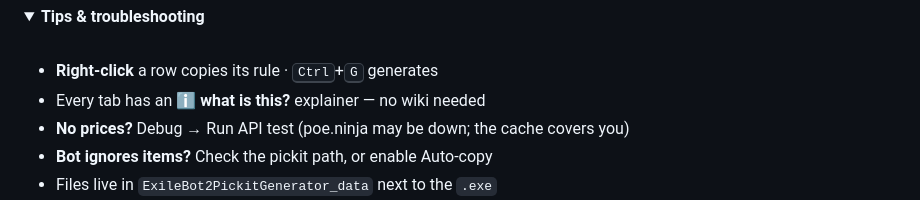
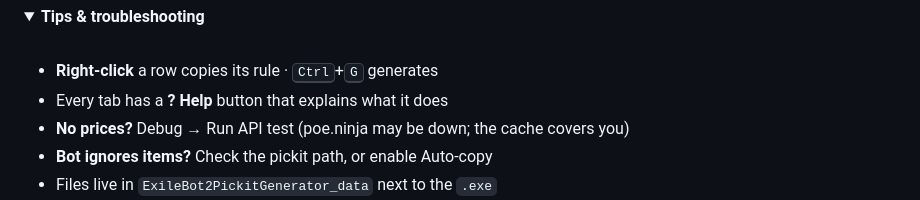
Before and after one commit to c4Luffy/poe2-pickit-generator, a Markdown page: README.md, the part around the change. GitHub-like rendering; folded sections open.

Commit message:
README: match the renamed Help button wording

```diff
--- a/README.md
+++ b/README.md
@@ -62,7 +62,7 @@ Everything valuable is picked by default. Don't want something? One click in the
 <br>
 
 - **Right-click** a row copies its rule · <kbd>Ctrl</kbd>+<kbd>G</kbd> generates
-- Every tab has an **ℹ what is this?** explainer — no wiki needed
+- Every tab has a **? Help** button that explains what it does
 - **No prices?** Debug → Run API test (poe.ninja may be down; the cache covers you)
 - **Bot ignores items?** Check the pickit path, or enable Auto-copy
 - Files live in `ExileBot2PickitGenerator_data` next to the `.exe`
```
